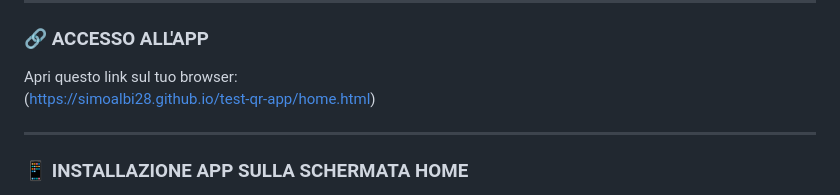
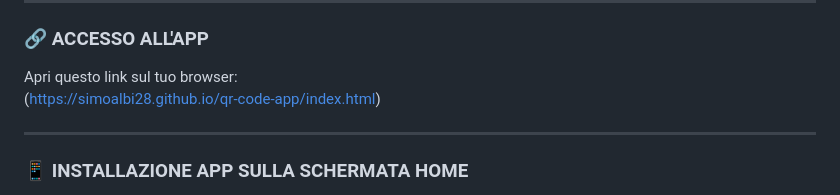
Before and after one commit to SimoAlbi28/qr-code-app, a Markdown page: README.md, the part around the change. Rendered like a GitHub page.

```diff
--- a/README.md
+++ b/README.md
@@ -6,7 +6,7 @@
 ### 🔗 ACCESSO ALL'APP
 
 Apri questo link sul tuo browser:
-(https://simoalbi28.github.io/test-qr-app/home.html)
+(https://simoalbi28.github.io/qr-code-app/index.html)
 
 ---
 
```
